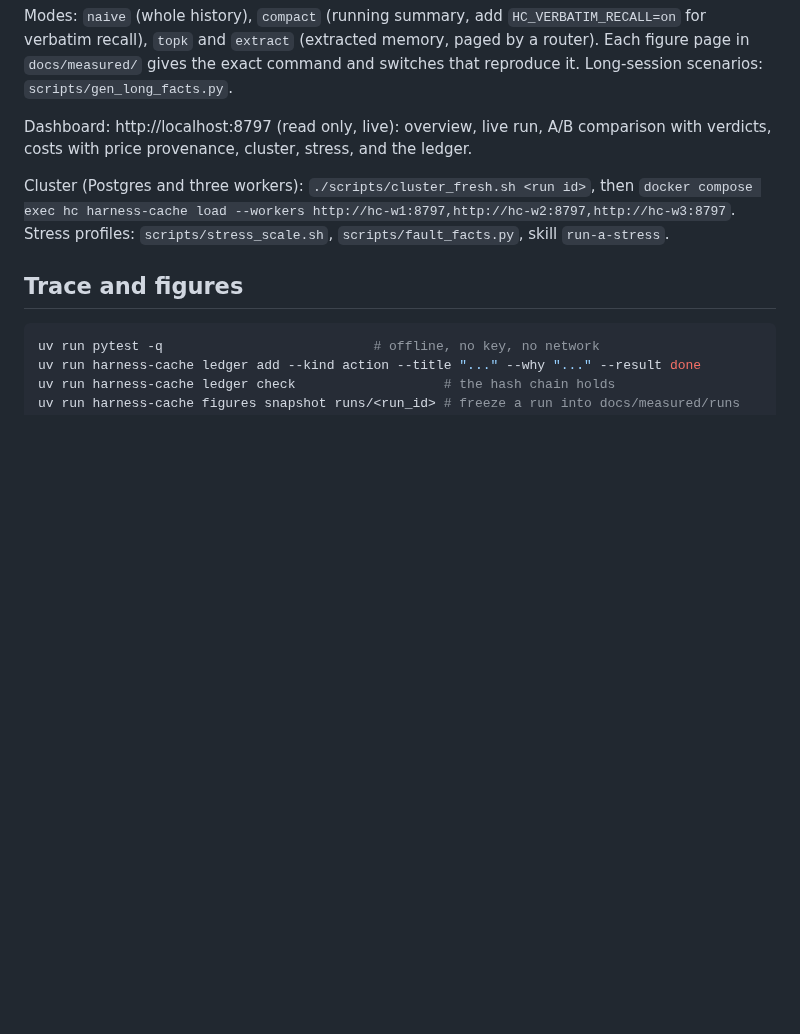
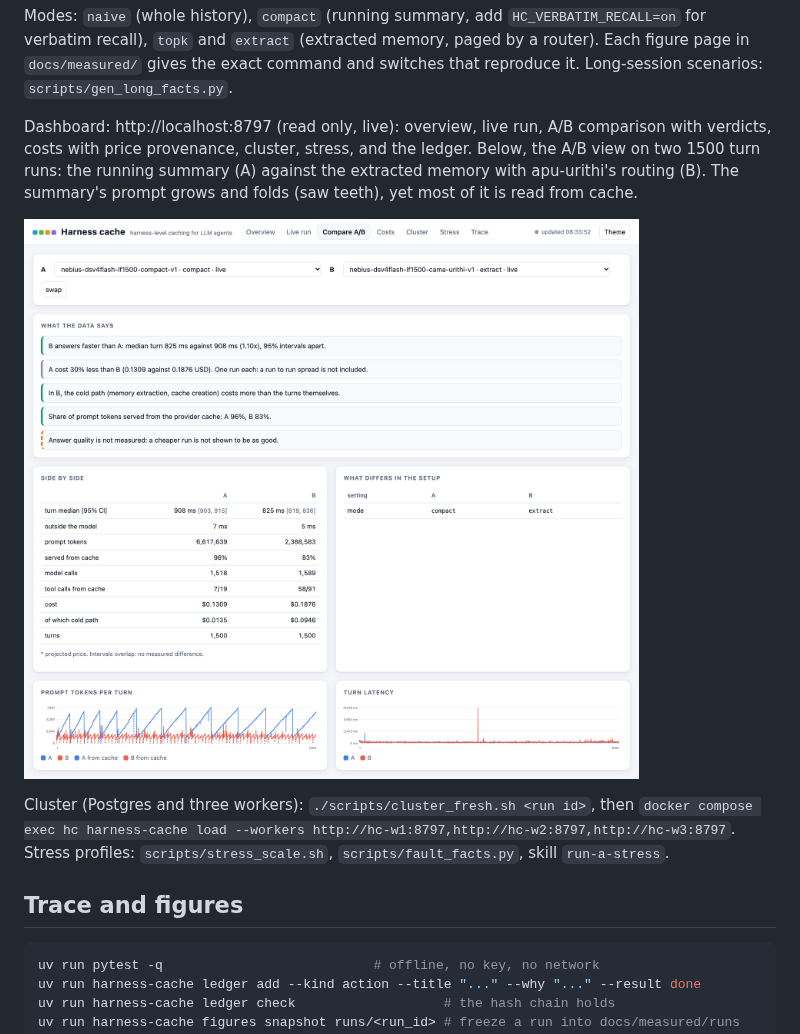
Before and after one commit to EZFRICA/harness-level-caching, a Markdown page: README.md, the part around the change. Drawn GitHub-style; pictures changed too: docs/img/dashboard-compare.png (added); blank space fills up the shorter version.

Commit message:
README: dashboard screenshot of the 1500 turn comparison
Co-Authored-By: Claude Opus 5.5 <noreply@anthropic.com>

```diff
--- a/README.md
+++ b/README.md
@@ -60,7 +60,11 @@ verbatim recall), `topk` and `extract` (extracted memory, paged by a router). Ea
 command and switches that reproduce it. Long-session scenarios: `scripts/gen_long_facts.py`.
 
 Dashboard: http://localhost:8797 (read only, live): overview, live run, A/B comparison with
-verdicts, costs with price provenance, cluster, stress, and the ledger.
+verdicts, costs with price provenance, cluster, stress, and the ledger. Below, the A/B view on
+two 1500 turn runs: the running summary (A) against the extracted memory with apu-urithi's
+routing (B). The summary's prompt grows and folds (saw teeth), yet most of it is read from cache.
+
+![A/B comparison in the dashboard, 1500 turns](docs/img/dashboard-compare.png)
 
 Cluster (Postgres and three workers): `./scripts/cluster_fresh.sh <run id>`, then
 `docker compose exec hc harness-cache load --workers http://hc-w1:8797,http://hc-w2:8797,http://hc-w3:8797`.
```
Also changed, not shown: docs/journal/2026-10-28.md (+5 -0 lines), 1 other file.
